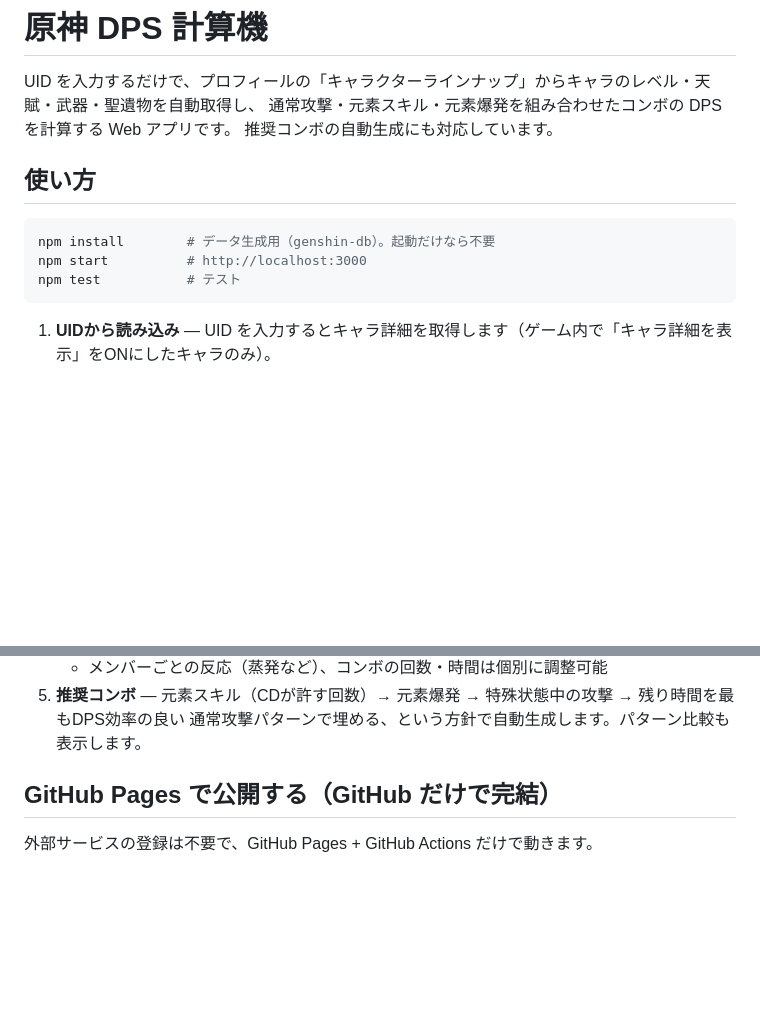
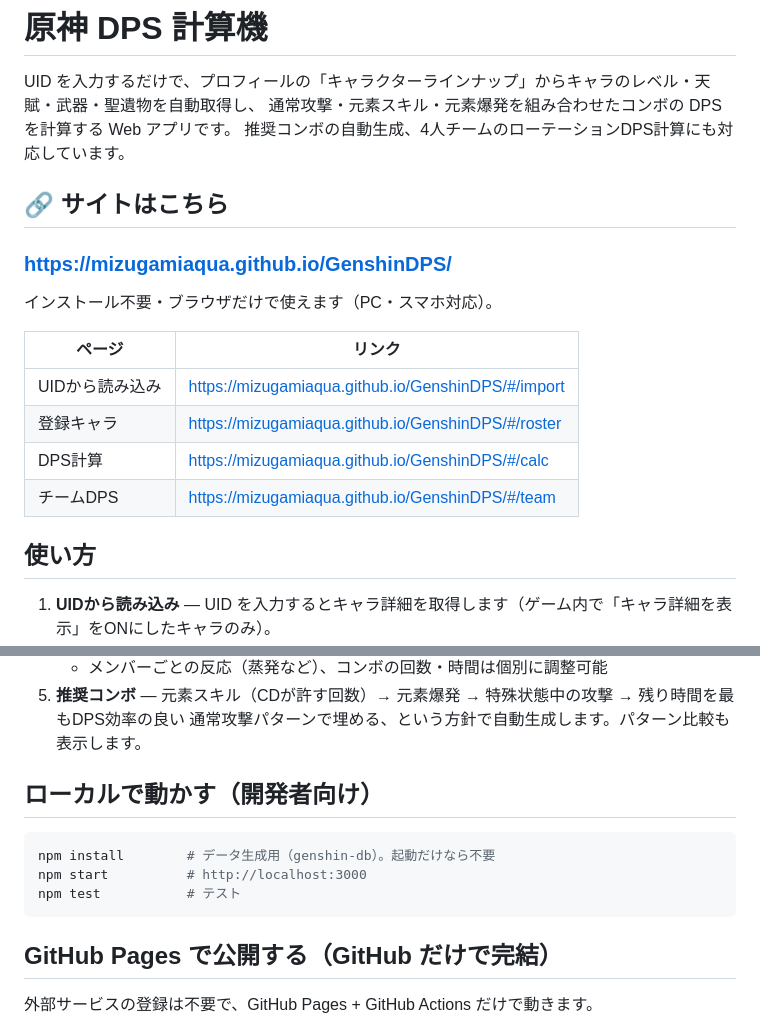
Before and after one commit to mizugamiaqua/GenshinDPS, a Markdown page: README.md, 2 parts joined by grey strips. Drawn GitHub-style; blank space fills up the shorter version.

Commit message:
README にサイトへのリンクを追加
Co-Authored-By: Claude Opus 5.5 <noreply@anthropic.com>
Claude-Session: https://claude.ai/code/session_01XogvnnpohGt5ntbZRgukLv

````diff
--- a/README.md
+++ b/README.md
@@ -2,15 +2,22 @@
 
 UID を入力するだけで、プロフィールの「キャラクターラインナップ」からキャラのレベル・天賦・武器・聖遺物を自動取得し、
 通常攻撃・元素スキル・元素爆発を組み合わせたコンボの DPS を計算する Web アプリです。
-推奨コンボの自動生成にも対応しています。
+推奨コンボの自動生成、4人チームのローテーションDPS計算にも対応しています。
+
+## 🔗 サイトはこちら
+
+### **[https://mizugamiaqua.github.io/GenshinDPS/](https://mizugamiaqua.github.io/GenshinDPS/)**
+
+インストール不要・ブラウザだけで使えます（PC・スマホ対応）。
+
+| ページ | リンク |
+| --- | --- |
+| UIDから読み込み | [https://mizugamiaqua.github.io/GenshinDPS/#/import](https://mizugamiaqua.github.io/GenshinDPS/#/import) |
+| 登録キャラ | [https://mizugamiaqua.github.io/GenshinDPS/#/roster](https://mizugamiaqua.github.io/GenshinDPS/#/roster) |
+| DPS計算 | [https://mizugamiaqua.github.io/GenshinDPS/#/calc](https://mizugamiaqua.github.io/GenshinDPS/#/calc) |
+| チームDPS | [https://mizugamiaqua.github.io/GenshinDPS/#/team](https://mizugamiaqua.github.io/GenshinDPS/#/team) |
 
 ## 使い方
-
-```bash
-npm install        # データ生成用（genshin-db）。起動だけなら不要
-npm start          # http://localhost:3000
-npm test           # テスト
-```
 
 1. **UIDから読み込み** — UID を入力するとキャラ詳細を取得します（ゲーム内で「キャラ詳細を表示」をONにしたキャラのみ）。
 2. **登録** — 計算したいキャラを選んで登録します。ブラウザ（localStorage）に保存され、「最新に更新」で再取得できます。
@@ -27,6 +34,14 @@ npm test           # テスト
    - メンバーごとの反応（蒸発など）、コンボの回数・時間は個別に調整可能
 5. **推奨コンボ** — 元素スキル（CDが許す回数）→ 元素爆発 → 特殊状態中の攻撃 → 残り時間を最もDPS効率の良い
    通常攻撃パターンで埋める、という方針で自動生成します。パターン比較も表示します。
+
+## ローカルで動かす（開発者向け）
+
+```bash
+npm install        # データ生成用（genshin-db）。起動だけなら不要
+npm start          # http://localhost:3000
+npm test           # テスト
+```
 
 ## GitHub Pages で公開する（GitHub だけで完結）
 
````
